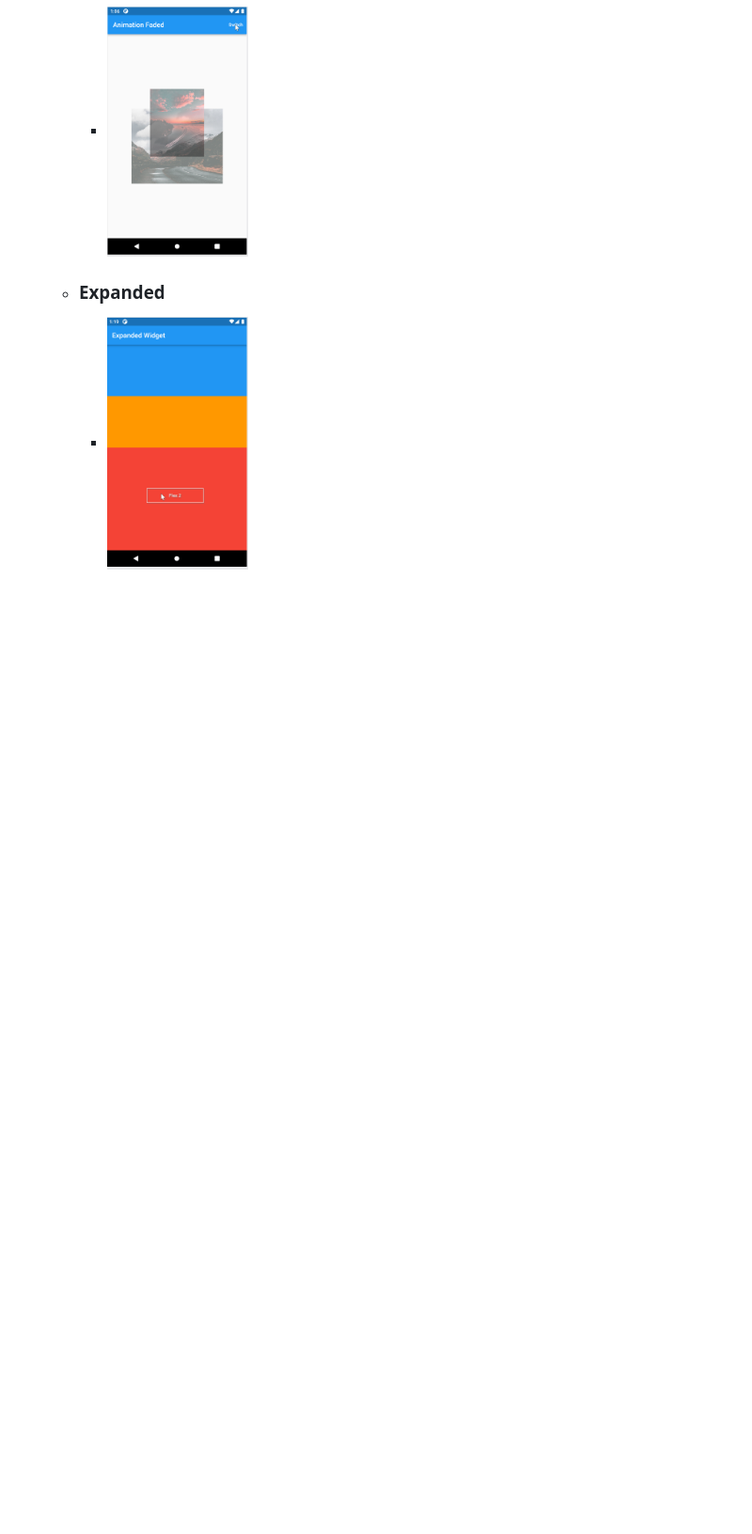
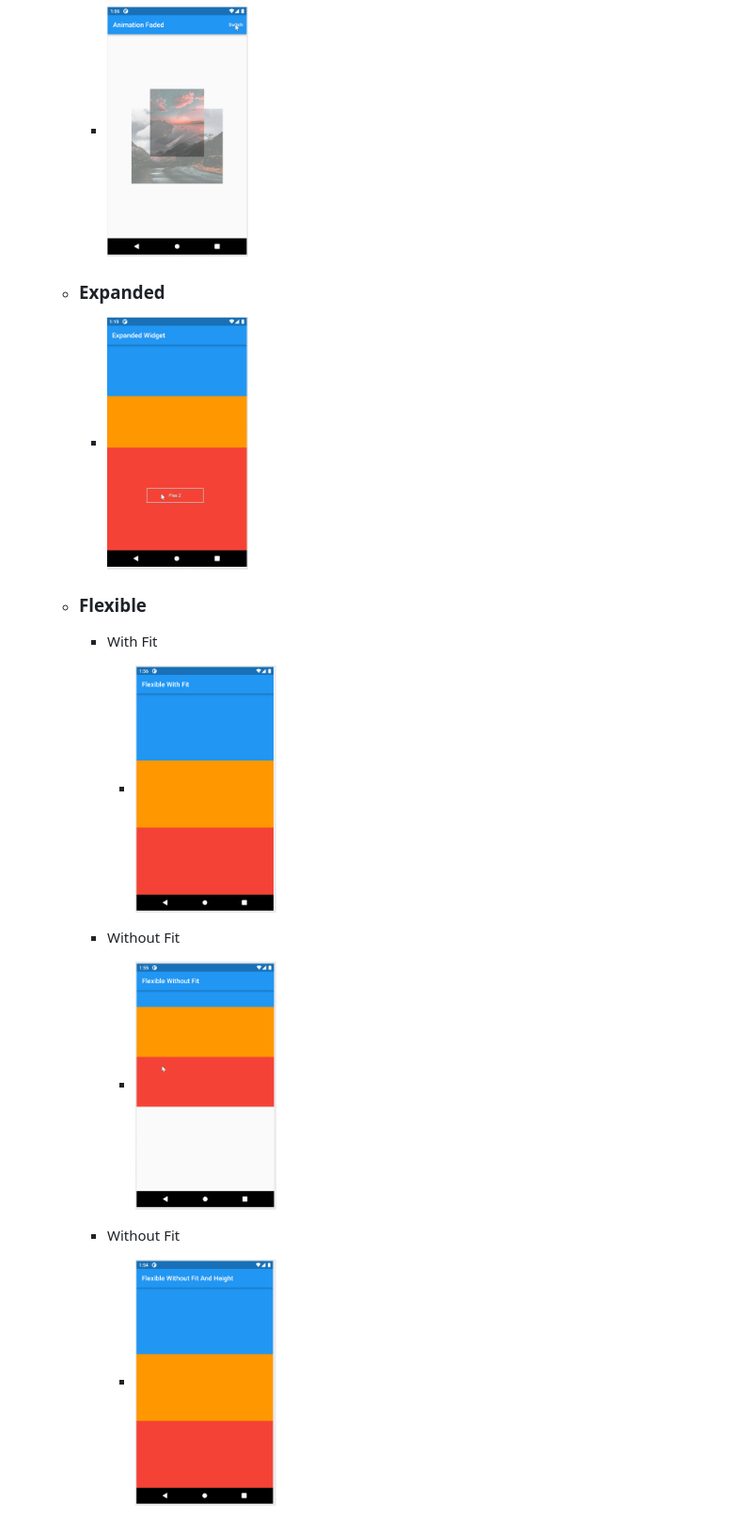
Before and after one commit to mrmezan06/Flutter-Complete-Course, a Markdown page: basic_flutter/README.md, the part around the change. Shown at 94% size. Drawn GitHub-style; pictures changed too: basic_flutter/flexiblewithfit.png (added), basic_flutter/flexiblewithoutfit.png (added), basic_flutter/flexiblewithoutfitandheight.png (added); blank space fills up the shorter version.

Commit message:
Added Flexible

```diff
--- a/basic_flutter/README.md
+++ b/basic_flutter/README.md
@@ -60,3 +60,12 @@
 
   - ### Expanded
     - <img src="expanded.png" height="300" width="150" max-width="30%">
+  - ### Flexible
+    - With Fit
+      - <img src="flexiblewithfit.png" height="300" width="150" max-width="30%">
+
+    - Without Fit
+      - <img src="flexiblewithoutfit.png" height="300" width="150" max-width="30%">
+
+    - Without Fit
+      - <img src="flexiblewithoutfitandheight.png" height="300" width="150" max-width="30%">
```
Also changed, not shown: 2 other files.
